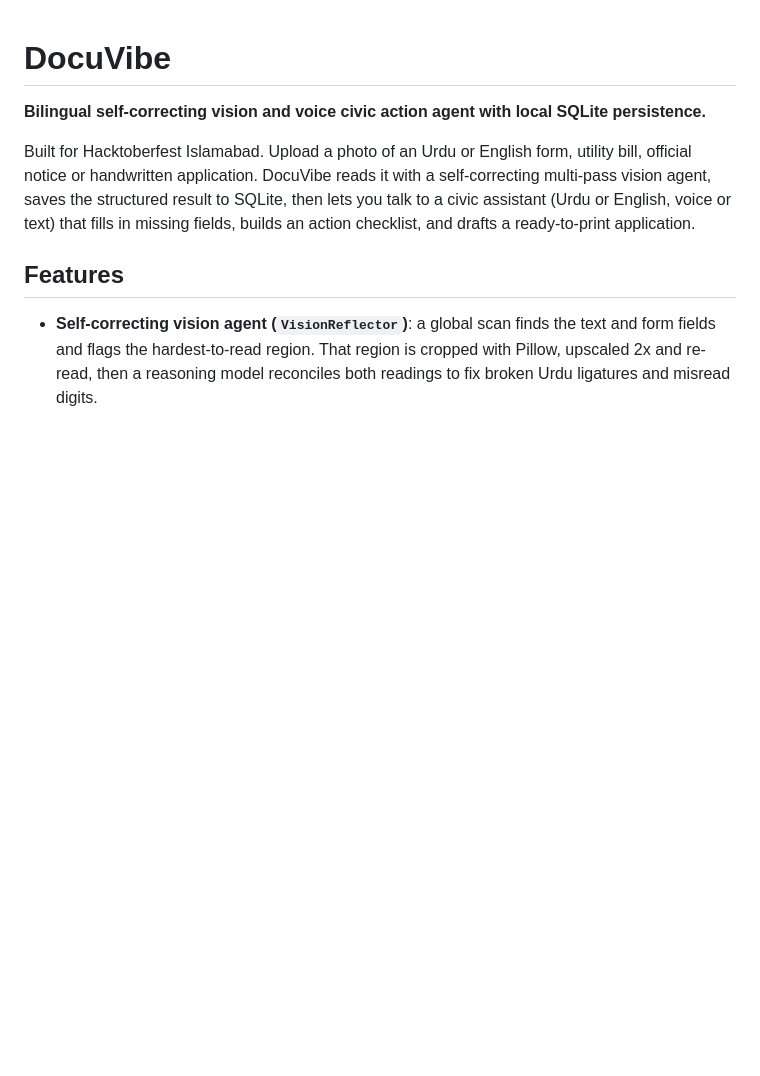
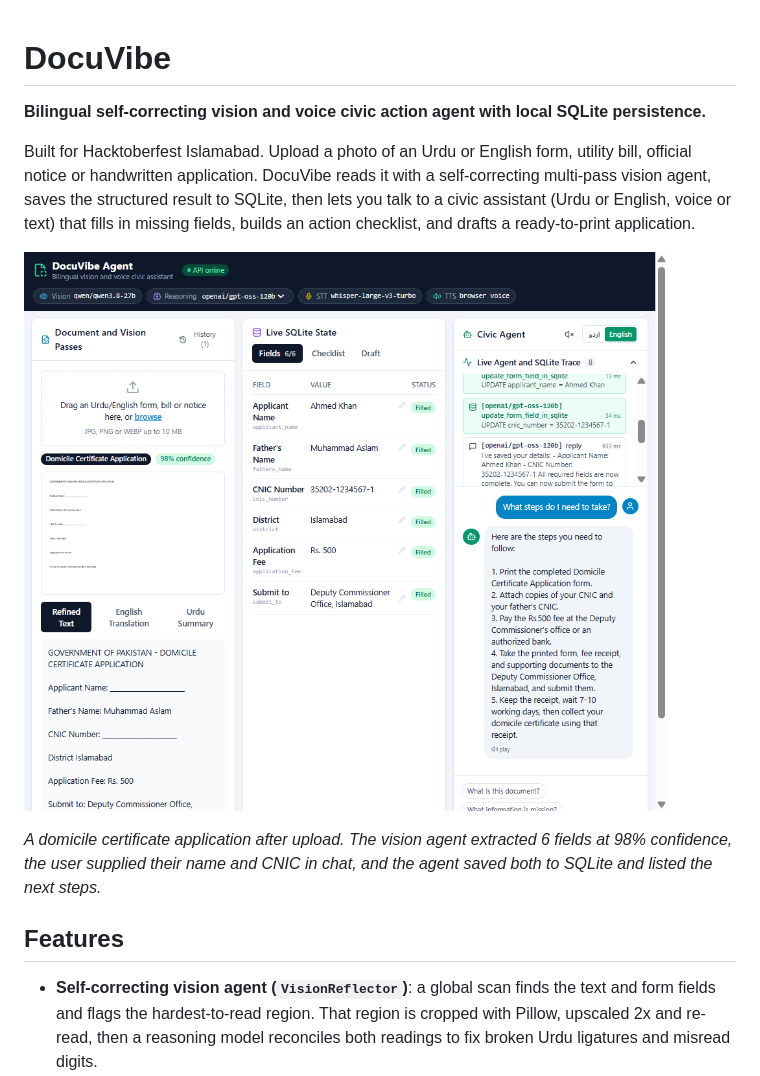
Before and after one commit to CsCoderCambridge/DocuVibe, a Markdown page: README.md, the part around the change. Drawn GitHub-style; pictures changed too: docs/screenshot.png (added); blank space fills up the shorter version.

Commit message:
Add dashboard screenshot to README; fix RTL on English extracted text
Co-authored-by: Cursor <cursoragent@cursor.com>

```diff
--- a/README.md
+++ b/README.md
@@ -3,6 +3,10 @@
 **Bilingual self-correcting vision and voice civic action agent with local SQLite persistence.**
 
 Built for Hacktoberfest Islamabad. Upload a photo of an Urdu or English form, utility bill, official notice or handwritten application. DocuVibe reads it with a self-correcting multi-pass vision agent, saves the structured result to SQLite, then lets you talk to a civic assistant (Urdu or English, voice or text) that fills in missing fields, builds an action checklist, and drafts a ready-to-print application.
+
+![DocuVibe dashboard showing a domicile certificate application: the scanned form, all six fields filled in SQLite, and the agent trace with a generated checklist](docs/screenshot.png)
+
+*A domicile certificate application after upload. The vision agent extracted 6 fields at 98% confidence, the user supplied their name and CNIC in chat, and the agent saved both to SQLite and listed the next steps.*
 
 ## Features
 
```
Also changed, not shown: 1 other file.
